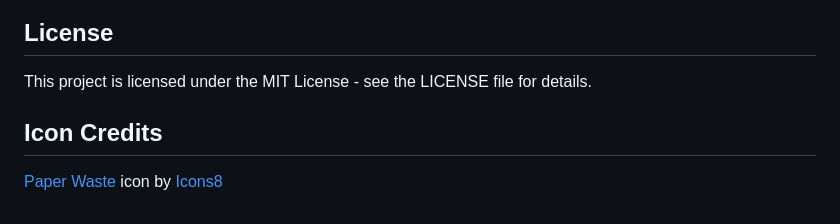
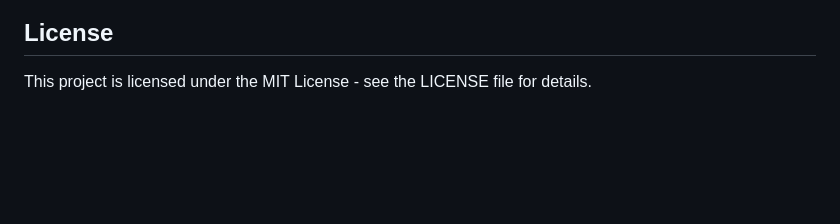
Before and after one commit to Slipstreamm/Toss, a Markdown page: README.md, the part around the change. Drawn GitHub-style; blank space fills up the shorter version.

```diff
--- a/README.md
+++ b/README.md
@@ -113,7 +113,3 @@ Contributions are welcome! Please feel free to submit a pull request or open an
 ## License
 
 This project is licensed under the MIT License - see the LICENSE file for details.
-
-## Icon Credits
-
-[Paper Waste](https://icons8.com/icon/65653/paper-waste) icon by [Icons8](https://icons8.com)
```
